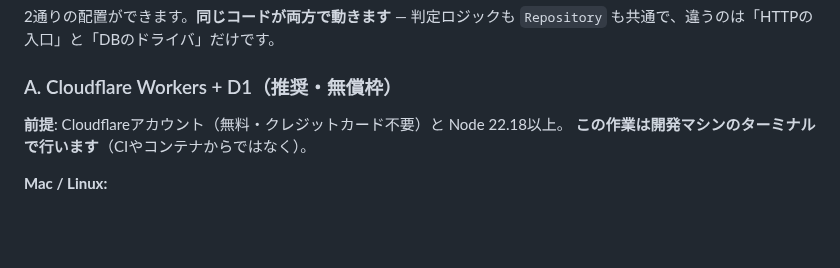
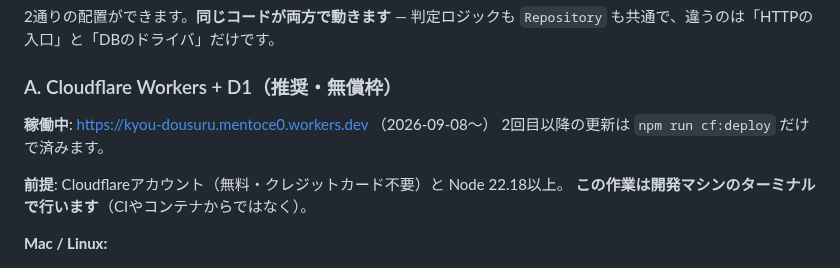
Before and after one commit to mentoce0-gif/torii-post, a Markdown page: app/README.md, the part around the change. GitHub-like rendering; blank space fills up the shorter version.

```diff
--- a/app/README.md
+++ b/app/README.md
@@ -330,6 +330,9 @@ Adapterに渡るのは常にピン3本だけです。
 
 ### A. Cloudflare Workers + D1（推奨・無償枠）
 
+**稼働中**: https://kyou-dousuru.mentoce0.workers.dev （2026-09-08〜）
+2回目以降の更新は `npm run cf:deploy` だけで済みます。
+
 **前提**: Cloudflareアカウント（無料・クレジットカード不要）と Node 22.18以上。
 **この作業は開発マシンのターミナルで行います**（CIやコンテナからではなく）。
 
```
Also changed, not shown: app/CLAUDE.md (+14 -3 lines).
